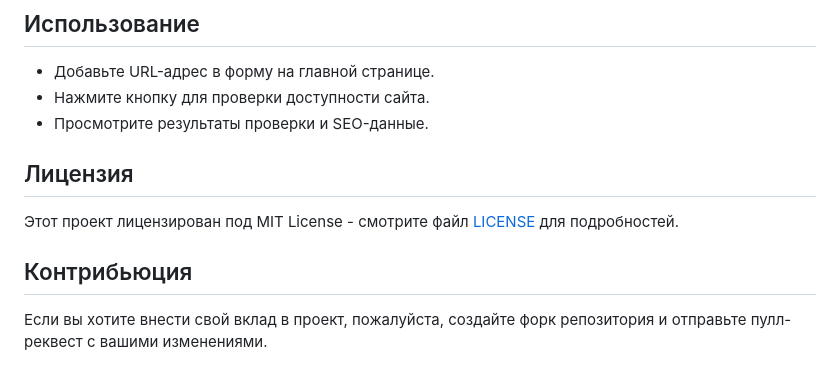
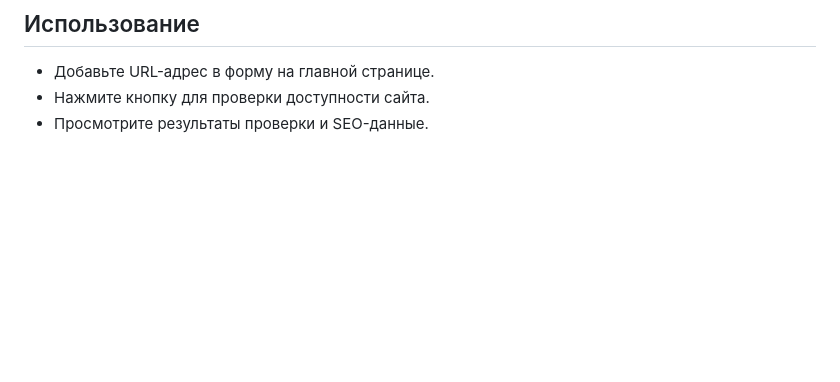
Before and after one commit to gitfilin/python-project-83, a Markdown page: README.md, the part around the change. GitHub-like rendering; blank space fills up the shorter version.

```diff
--- a/README.md
+++ b/README.md
@@ -84,11 +84,3 @@ Page Analyzer - это веб-приложение, которое позвол
 - Добавьте URL-адрес в форму на главной странице.
 - Нажмите кнопку для проверки доступности сайта.
 - Просмотрите результаты проверки и SEO-данные.
-
-## Лицензия
-
-Этот проект лицензирован под MIT License - смотрите файл [LICENSE](LICENSE) для подробностей.
-
-## Контрибьюция
-
-Если вы хотите внести свой вклад в проект, пожалуйста, создайте форк репозитория и отправьте пулл-реквест с вашими изменениями.
```
